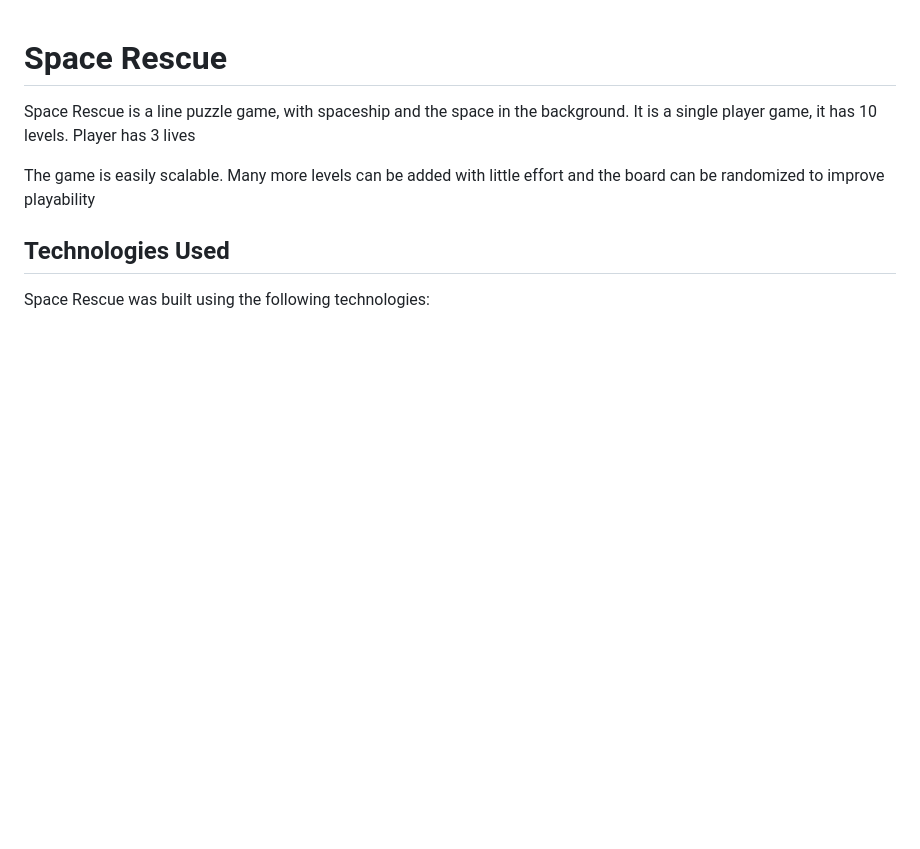
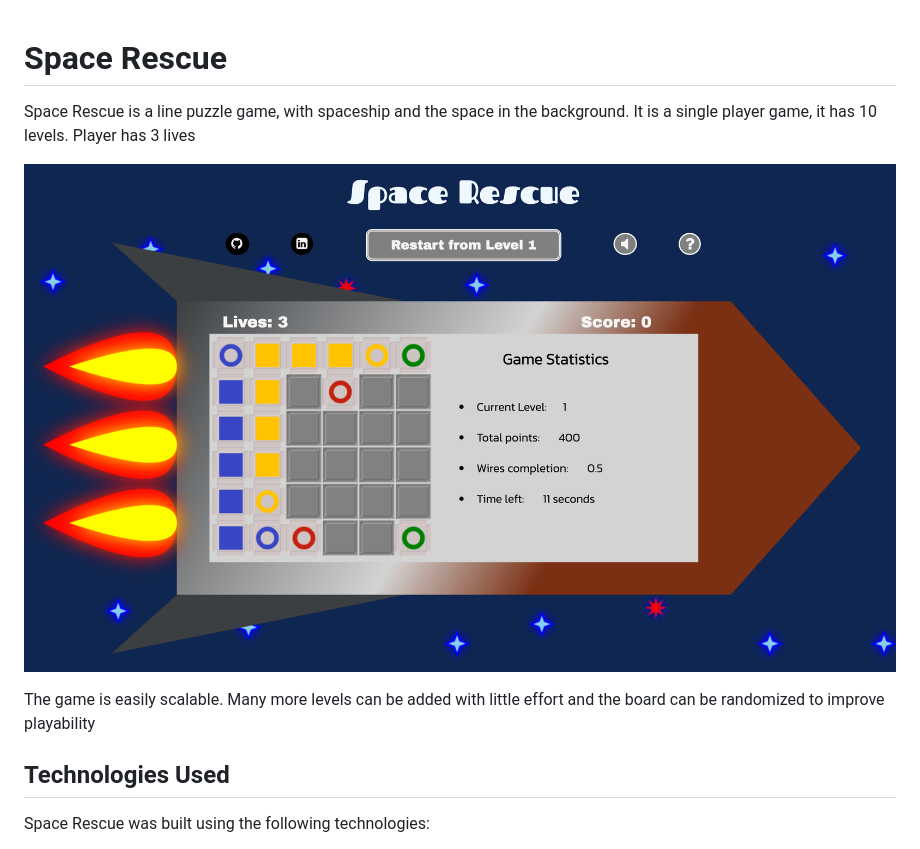
Before and after one commit to shiwen1209/AA_Javascript_Project, a Markdown page: readme.md, the part around the change. Drawn GitHub-style; pictures changed too: src/images/game_screenshot.png (added); blank space fills up the shorter version.

Commit message:
updated readme with screenshot

```diff
--- a/readme.md
+++ b/readme.md
@@ -1,5 +1,7 @@
 # Space Rescue
 Space Rescue is a line puzzle game, with spaceship and the space in the background. It is a single player game, it has 10 levels. Player has 3 lives
+
+![This is an image](/src/images/game_screenshot.png)
 
 The game is easily scalable. Many more levels can be added with little effort and the board can be randomized to improve playability
 
```
